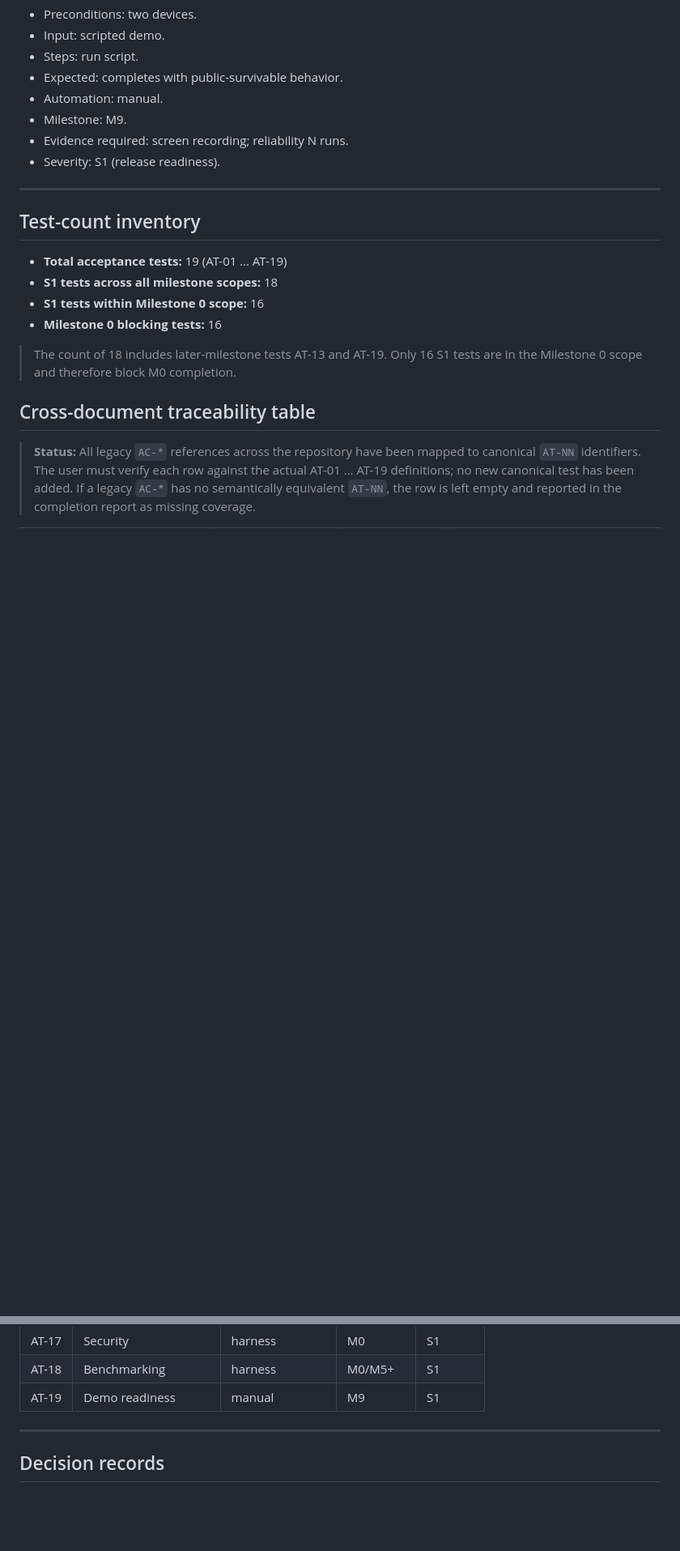
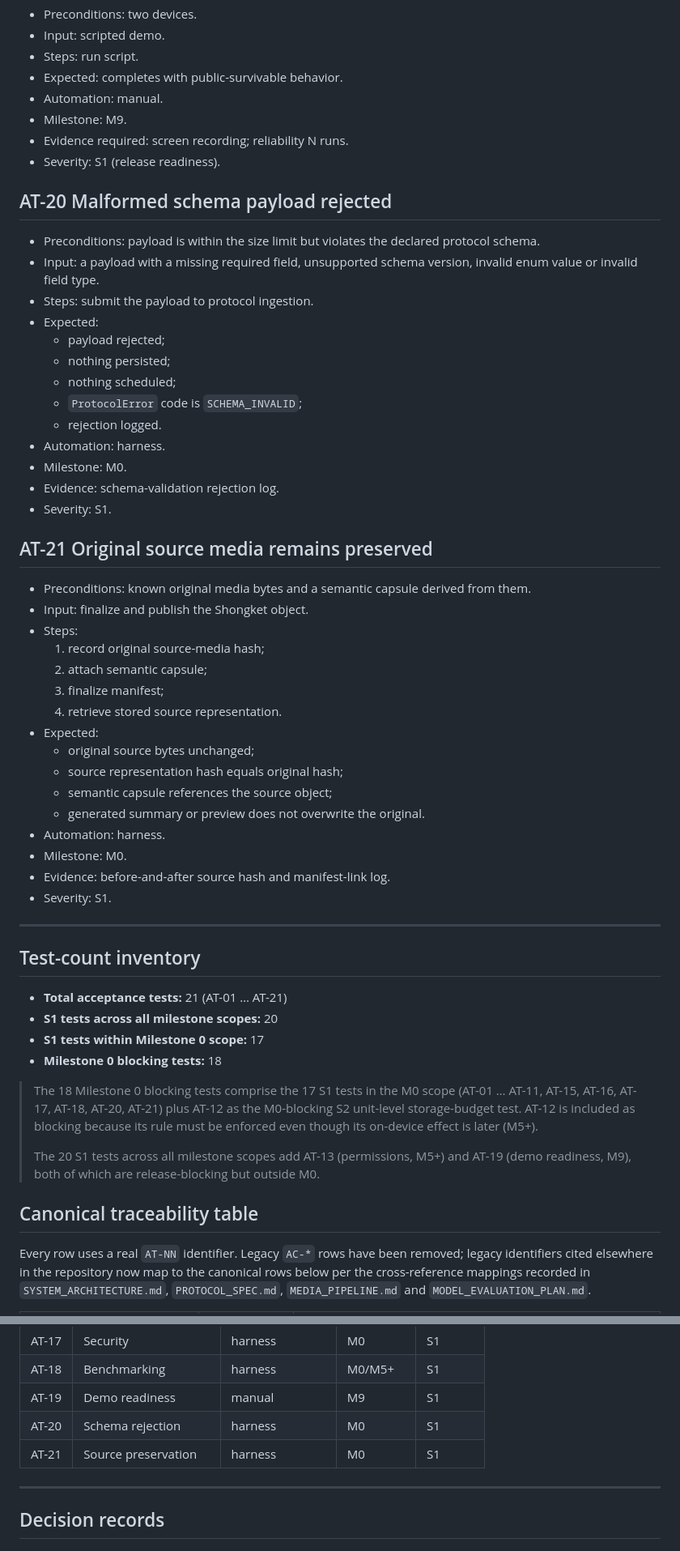
Before and after one commit to Rifat-Hossain49/July_hackathon, a Markdown page: ACCEPTANCE_TESTS.md, 2 parts joined by grey strips. Shown at 81% size. Rendered like a GitHub page; blank space fills up the shorter version.

```diff
--- a/ACCEPTANCE_TESTS.md
+++ b/ACCEPTANCE_TESTS.md
@@ -221,24 +221,68 @@ Severity scale:
 - Evidence required: screen recording; reliability N runs.
 - Severity: S1 (release readiness).
 
+## AT-20 Malformed schema payload rejected
+
+- Preconditions: payload is within the size limit but violates the declared
+  protocol schema.
+- Input: a payload with a missing required field, unsupported schema
+  version, invalid enum value or invalid field type.
+- Steps: submit the payload to protocol ingestion.
+- Expected:
+  - payload rejected;
+  - nothing persisted;
+  - nothing scheduled;
+  - `ProtocolError` code is `SCHEMA_INVALID`;
+  - rejection logged.
+- Automation: harness.
+- Milestone: M0.
+- Evidence: schema-validation rejection log.
+- Severity: S1.
+
+## AT-21 Original source media remains preserved
+
+- Preconditions: known original media bytes and a semantic capsule derived
+  from them.
+- Input: finalize and publish the Shongket object.
+- Steps:
+  1. record original source-media hash;
+  2. attach semantic capsule;
+  3. finalize manifest;
+  4. retrieve stored source representation.
+- Expected:
+  - original source bytes unchanged;
+  - source representation hash equals original hash;
+  - semantic capsule references the source object;
+  - generated summary or preview does not overwrite the original.
+- Automation: harness.
+- Milestone: M0.
+- Evidence: before-and-after source hash and manifest-link log.
+- Severity: S1.
+
 ---
 
 ## Test-count inventory
 
-- **Total acceptance tests:** 19 (AT-01 … AT-19)
-- **S1 tests across all milestone scopes:** 18
-- **S1 tests within Milestone 0 scope:** 16
-- **Milestone 0 blocking tests:** 16
+- **Total acceptance tests:** 21 (AT-01 … AT-21)
+- **S1 tests across all milestone scopes:** 20
+- **S1 tests within Milestone 0 scope:** 17
+- **Milestone 0 blocking tests:** 18
 
-> The count of 18 includes later-milestone tests AT-13 and AT-19. Only 16
-> S1 tests are in the Milestone 0 scope and therefore block M0 completion.
+> The 18 Milestone 0 blocking tests comprise the 17 S1 tests in the M0
+> scope (AT-01 … AT-11, AT-15, AT-16, AT-17, AT-18, AT-20, AT-21) plus
+> AT-12 as the M0-blocking S2 unit-level storage-budget test. AT-12 is
+> included as blocking because its rule must be enforced even though its
+> on-device effect is later (M5+).
+>
+> The 20 S1 tests across all milestone scopes add AT-13 (permissions,
+> M5+) and AT-19 (demo readiness, M9), both of which are release-blocking
+> but outside M0.
 
-## Cross-document traceability table
+## Canonical traceability table
 
-> **Status:** All legacy `AC-*` references across the repository have been
-> mapped to canonical `AT-NN` identifiers. The user must verify each row
-> against the actual AT-01 … AT-19 definitions; no new canonical test has
-> been added. If a legacy `AC-*` has no semantically equivalent `AT-NN`,
-> the row is left empty and reported in the completion report as missing
-> coverage.
+Every row uses a real `AT-NN` identifier. Legacy `AC-*` rows have been
+removed; legacy identifiers cited elsewhere in the repository now map to
+the canonical rows below per the cross-reference mappings recorded in
+`SYSTEM_ARCHITECTURE.md`, `PROTOCOL_SPEC.md`, `MEDIA_PIPELINE.md` and
+`MODEL_EVALUATION_PLAN.md`.
 
@@ -320,6 +365,8 @@ Each row must produce its declared evidence before M0 sign-off.
 | AT-17 | Security | harness | M0 | S1 |
 | AT-18 | Benchmarking | harness | M0/M5+ | S1 |
 | AT-19 | Demo readiness | manual | M9 | S1 |
+| AT-20 | Schema rejection | harness | M0 | S1 |
+| AT-21 | Source preservation | harness | M0 | S1 |
 
 ---
 
```
Also changed, not shown: other parts of ACCEPTANCE_TESTS.md (+25 -24 lines), PROTOCOL_SPEC.md (+58 -25 lines).
